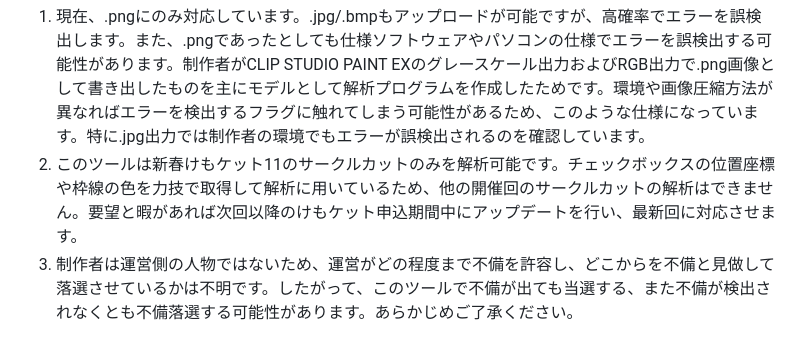
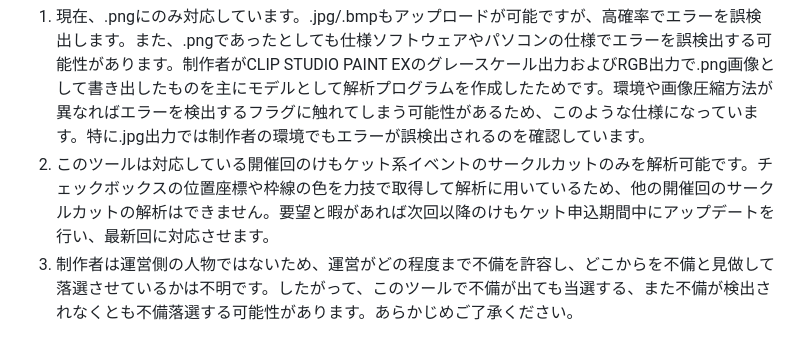
Before and after one commit to sea-umino/kemoket_circlecut_checker, a Markdown page: README.md, the part around the change. Rendered like a GitHub page.

```diff
--- a/README.md
+++ b/README.md
@@ -15,7 +15,7 @@
 
 【注意】
 1. 現在、.pngにのみ対応しています。.jpg/.bmpもアップロードが可能ですが、高確率でエラーを誤検出します。また、.pngであったとしても仕様ソフトウェアやパソコンの仕様でエラーを誤検出する可能性があります。制作者がCLIP STUDIO PAINT EXのグレースケール出力およびRGB出力で.png画像として書き出したものを主にモデルとして解析プログラムを作成したためです。環境や画像圧縮方法が異なればエラーを検出するフラグに触れてしまう可能性があるため、このような仕様になっています。特に.jpg出力では制作者の環境でもエラーが誤検出されるのを確認しています。
-2. このツールは新春けもケット11のサークルカットのみを解析可能です。チェックボックスの位置座標や枠線の色を力技で取得して解析に用いているため、他の開催回のサークルカットの解析はできません。要望と暇があれば次回以降のけもケット申込期間中にアップデートを行い、最新回に対応させます。
+2. このツールは対応している開催回のけもケット系イベントのサークルカットのみを解析可能です。チェックボックスの位置座標や枠線の色を力技で取得して解析に用いているため、他の開催回のサークルカットの解析はできません。要望と暇があれば次回以降のけもケット申込期間中にアップデートを行い、最新回に対応させます。
 3. 制作者は運営側の人物ではないため、運営がどの程度まで不備を許容し、どこからを不備と見做して落選させているかは不明です。したがって、このツールで不備が出ても当選する、また不備が検出されなくとも不備落選する可能性があります。あらかじめご了承ください。
 
 【対応している（と思っている）不備と検出仕様】
```
